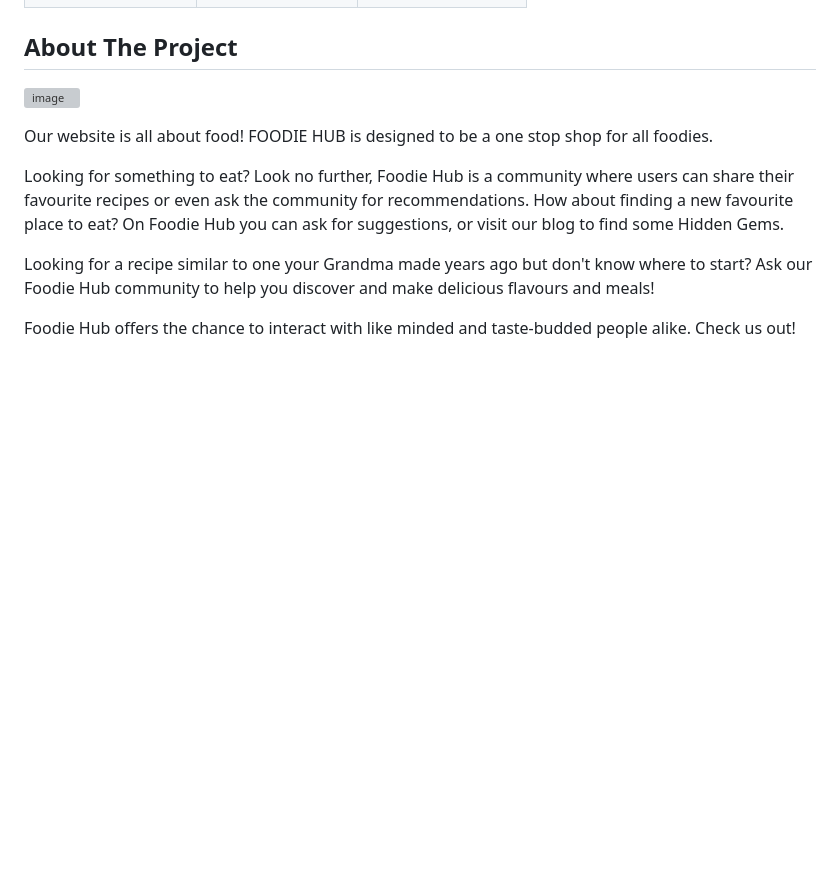
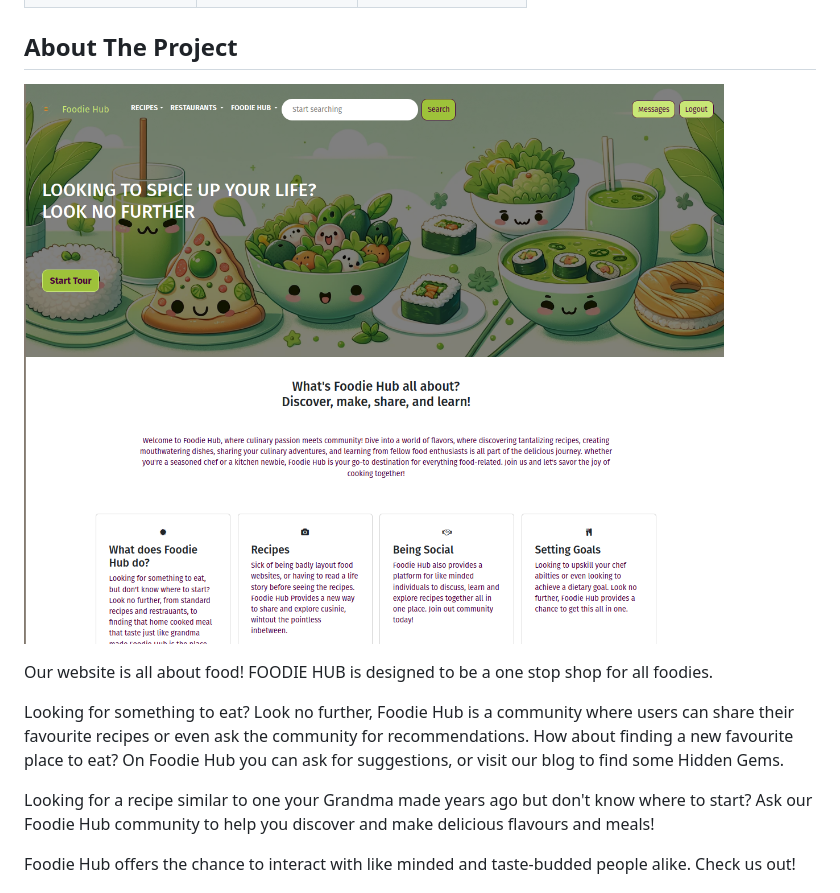
Before and after one commit to allyharrison/Agile-Web-Dev-CITS5505, a Markdown page: README.md, the part around the change. GitHub-like rendering; pictures changed too: docs/foodie-hub-splash.png (added); blank space fills up the shorter version; grey boxes are pictures that could not be loaded.

Commit message:
Add splash image to README

```diff
--- a/README.md
+++ b/README.md
@@ -9,7 +9,7 @@
 
 ## About The Project
 
-![image](https://github.com/allyharrison/Agile-Web-Dev-CITS5505/assets/131132228/407e3ab8-a097-4dfe-aa28-3d446991658e)
+![Foodie Hub Website](docs/foodie-hub-splash.png)
 
 Our website is all about food! FOODIE HUB is designed to be a one stop shop for all foodies.
 
```
